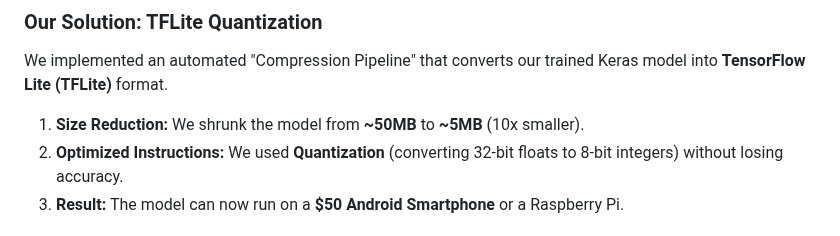
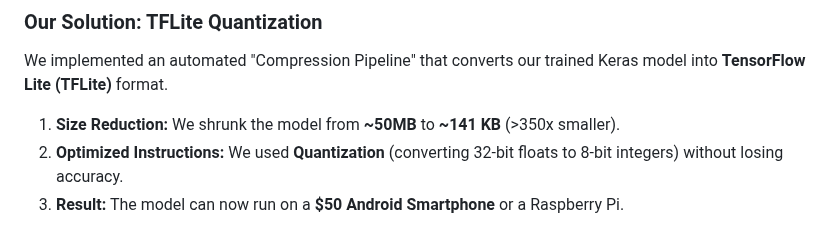
Before and after one commit to Krishna200608/NeuroFetal-AI, a Markdown page: Reports/Sir.md, the part around the change. Rendered like a GitHub page.

Commit message:
docs: Update TFLite size to actual 141KB in Sir.md

```diff
--- a/Reports/Sir.md
+++ b/Reports/Sir.md
@@ -109,7 +109,7 @@ Deep Learning models (like ResNets) are heavy and slow. You can't put a Research
 ### Our Solution: TFLite Quantization
 We implemented an automated "Compression Pipeline" that converts our trained Keras model into **TensorFlow Lite (TFLite)** format.
 
-1.  **Size Reduction:** We shrunk the model from **~50MB** to **~5MB** (10x smaller).
+1.  **Size Reduction:** We shrunk the model from **~50MB** to **~141 KB** (>350x smaller).
 2.  **Optimized Instructions:** We used **Quantization** (converting 32-bit floats to 8-bit integers) without losing accuracy.
 3.  **Result:** The model can now run on a **$50 Android Smartphone** or a Raspberry Pi.
 
```
